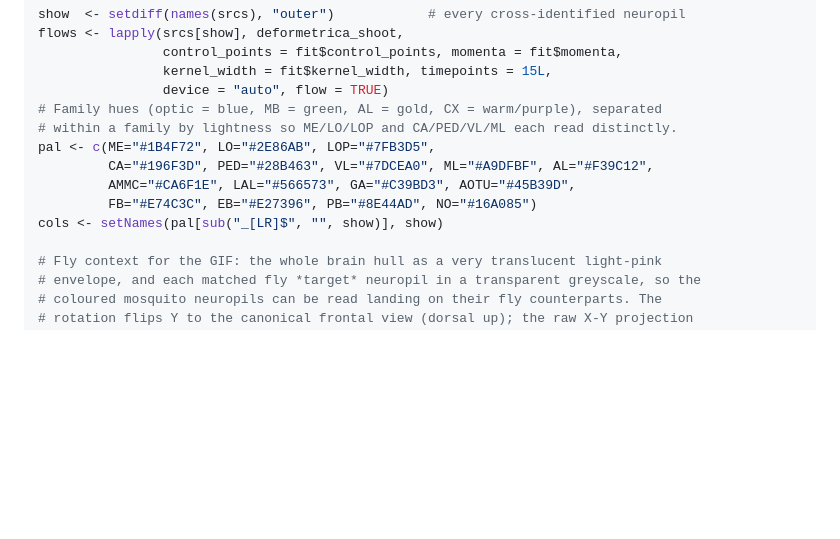
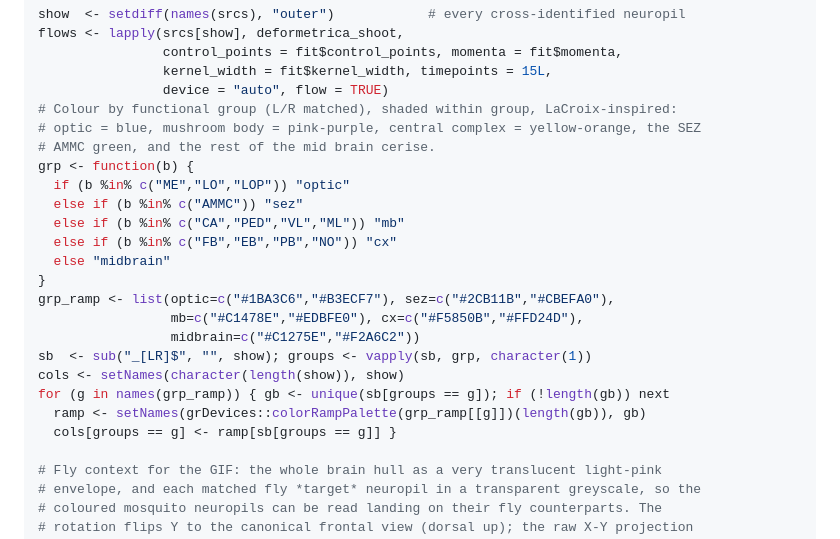
Before and after one commit to alexanderbates/deformetricar, a Markdown page: articles/mosquito-to-fly.md, the part around the change. GitHub-like rendering; blank space fills up the shorter version.

```diff
--- a/articles/mosquito-to-fly.md
+++ b/articles/mosquito-to-fly.md
@@ -244,13 +244,24 @@ flows <- lapply(srcs[show], deformetrica_shoot,
                 control_points = fit$control_points, momenta = fit$momenta,
                 kernel_width = fit$kernel_width, timepoints = 15L,
                 device = "auto", flow = TRUE)
-# Family hues (optic = blue, MB = green, AL = gold, CX = warm/purple), separated
-# within a family by lightness so ME/LO/LOP and CA/PED/VL/ML each read distinctly.
-pal <- c(ME="#1B4F72", LO="#2E86AB", LOP="#7FB3D5",
-         CA="#196F3D", PED="#28B463", VL="#7DCEA0", ML="#A9DFBF", AL="#F39C12",
-         AMMC="#CA6F1E", LAL="#566573", GA="#C39BD3", AOTU="#45B39D",
-         FB="#E74C3C", EB="#E27396", PB="#8E44AD", NO="#16A085")
-cols <- setNames(pal[sub("_[LR]$", "", show)], show)
+# Colour by functional group (L/R matched), shaded within group, LaCroix-inspired:
+# optic = blue, mushroom body = pink-purple, central complex = yellow-orange, the SEZ
+# AMMC green, and the rest of the mid brain cerise.
+grp <- function(b) {
+  if (b %in% c("ME","LO","LOP")) "optic"
+  else if (b %in% c("AMMC")) "sez"
+  else if (b %in% c("CA","PED","VL","ML")) "mb"
+  else if (b %in% c("FB","EB","PB","NO")) "cx"
+  else "midbrain"
+}
+grp_ramp <- list(optic=c("#1BA3C6","#B3ECF7"), sez=c("#2CB11B","#CBEFA0"),
+                 mb=c("#C1478E","#EDBFE0"), cx=c("#F5850B","#FFD24D"),
+                 midbrain=c("#C1275E","#F2A6C2"))
+sb  <- sub("_[LR]$", "", show); groups <- vapply(sb, grp, character(1))
+cols <- setNames(character(length(show)), show)
+for (g in names(grp_ramp)) { gb <- unique(sb[groups == g]); if (!length(gb)) next
+  ramp <- setNames(grDevices::colorRampPalette(grp_ramp[[g]])(length(gb)), gb)
+  cols[groups == g] <- ramp[sb[groups == g]] }
 
 # Fly context for the GIF: the whole brain hull as a very translucent light-pink
 # envelope, and each matched fly *target* neuropil in a transparent greyscale, so the
```
Also changed, not shown: articles/fafb-left-right.md (+7 -4 lines), reference/figures/mosquito_cx_to_fly.gif, 6 other files.
